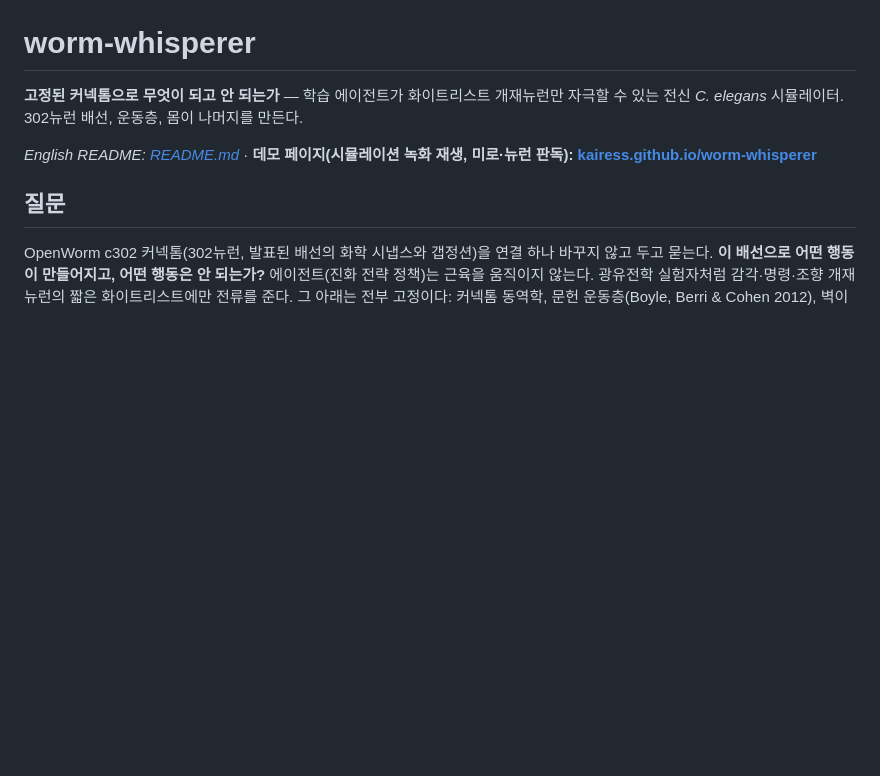
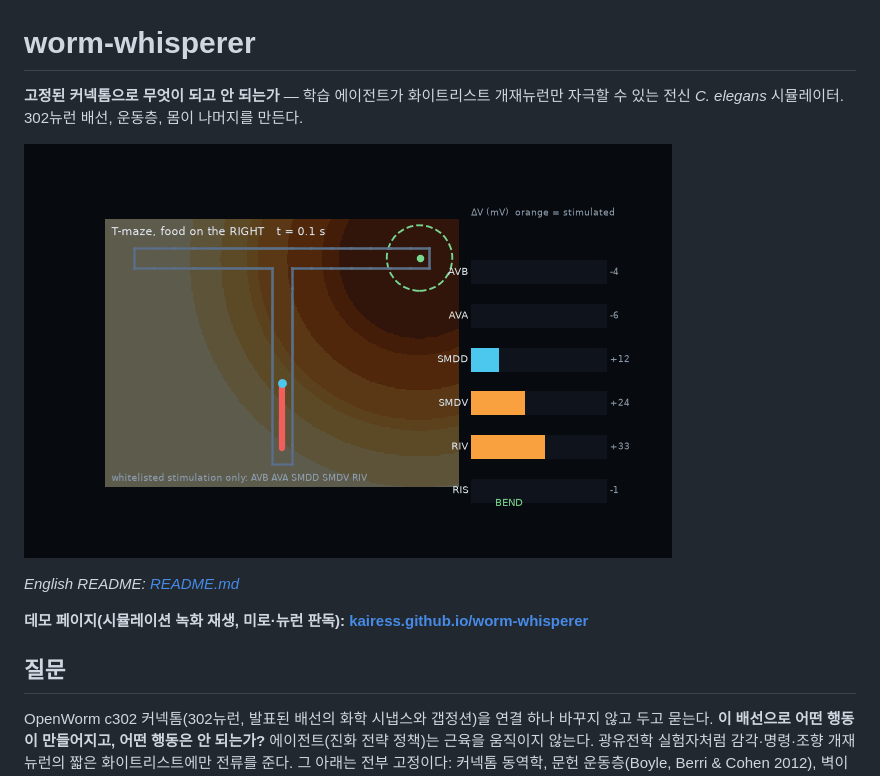
Before and after one commit to kairess/worm-whisperer, a Markdown page: README.ko.md, the part around the change. Rendered like a GitHub page; pictures changed too: docs/assets/tmaze_right.gif (added); blank space fills up the shorter version.

Commit message:
README: T-maze GIF at the top, demo/README links on separate lines
Co-Authored-By: Claude Fable 5.1 <noreply@anthropic.com>
Claude-Session: https://claude.ai/code/session_01G3sevEHzRVbnrYisjMGTcY

```diff
--- a/README.ko.md
+++ b/README.ko.md
@@ -2,7 +2,11 @@
 
 **고정된 커넥톰으로 무엇이 되고 안 되는가** — 학습 에이전트가 화이트리스트 개재뉴런만 자극할 수 있는 전신 *C. elegans* 시뮬레이터. 302뉴런 배선, 운동층, 몸이 나머지를 만든다.
 
-*English README: [README.md](README.md)* · **데모 페이지(시뮬레이션 녹화 재생, 미로·뉴런 판독): [kairess.github.io/worm-whisperer](https://kairess.github.io/worm-whisperer/)**
+![T-미로, 먹이가 오른쪽: 왼쪽 팔에 먼저 들어갔다가 냄새가 옅어지면 후진해 먹이에 도달 (시뮬레이션 녹화)](docs/assets/tmaze_right.gif)
+
+*English README: [README.md](README.md)*
+
+**데모 페이지(시뮬레이션 녹화 재생, 미로·뉴런 판독): [kairess.github.io/worm-whisperer](https://kairess.github.io/worm-whisperer/)**
 
 ## 질문
 
```
Also changed, not shown: README.md (+5 -1 lines).
